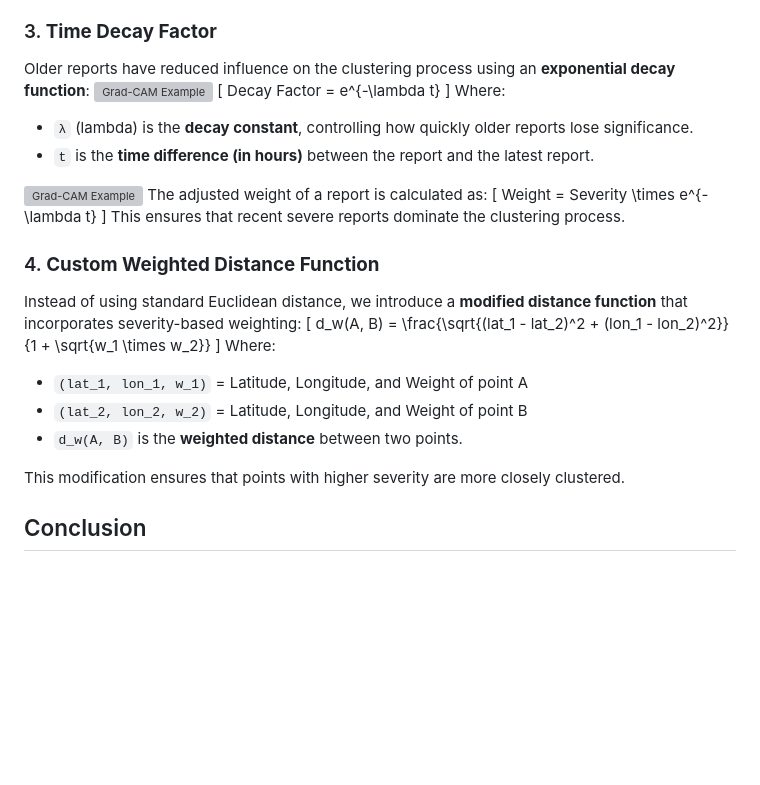
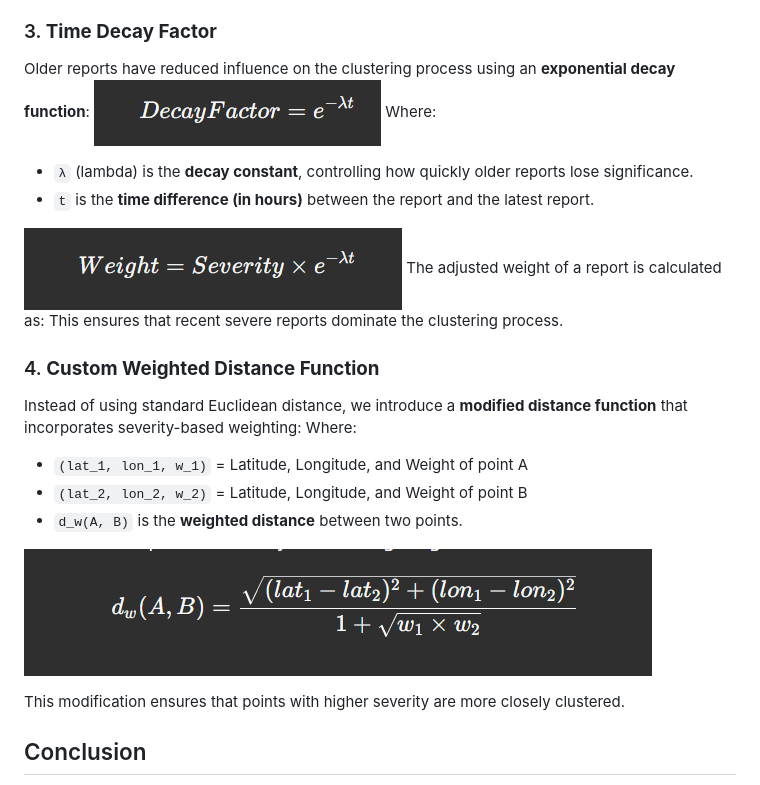
Before and after one commit to 21lakshh/woof, a Markdown page: README.md, the part around the change. Rendered like a GitHub page; blank space fills up the shorter version; grey boxes are pictures that could not be loaded.

```diff
--- a/README.md
+++ b/README.md
@@ -36,30 +36,23 @@ Reports are assigned severity levels, influencing their importance in clustering
 
 ### 3. **Time Decay Factor**
 Older reports have reduced influence on the clustering process using an **exponential decay function**:
-![Grad-CAM Example](/GradCAM/image1.png)
-\[
-Decay Factor = e^{-\lambda t}
-\]
+![DecayFactor](/formulas/decayfactor.png)
 Where:
 - `λ` (lambda) is the **decay constant**, controlling how quickly older reports lose significance.
 - `t` is the **time difference (in hours)** between the report and the latest report.
 
-![Grad-CAM Example](/GradCAM/image1.png)
+![Weight](/formulas/weight.png)
 The adjusted weight of a report is calculated as:
-\[
-Weight = Severity \times e^{-\lambda t}
-\]
 This ensures that recent severe reports dominate the clustering process.
 
 ### 4. **Custom Weighted Distance Function**
 Instead of using standard Euclidean distance, we introduce a **modified distance function** that incorporates severity-based weighting:
-\[
-d_w(A, B) = \frac{\sqrt{(lat_1 - lat_2)^2 + (lon_1 - lon_2)^2}}{1 + \sqrt{w_1 \times w_2}}
-\]
 Where:
 - `(lat_1, lon_1, w_1)` = Latitude, Longitude, and Weight of point A
 - `(lat_2, lon_2, w_2)` = Latitude, Longitude, and Weight of point B
 - `d_w(A, B)` is the **weighted distance** between two points.
+
+![DistanceFunction](/formulas/distancefunction.png)
 
 This modification ensures that points with higher severity are more closely clustered.
 
```
